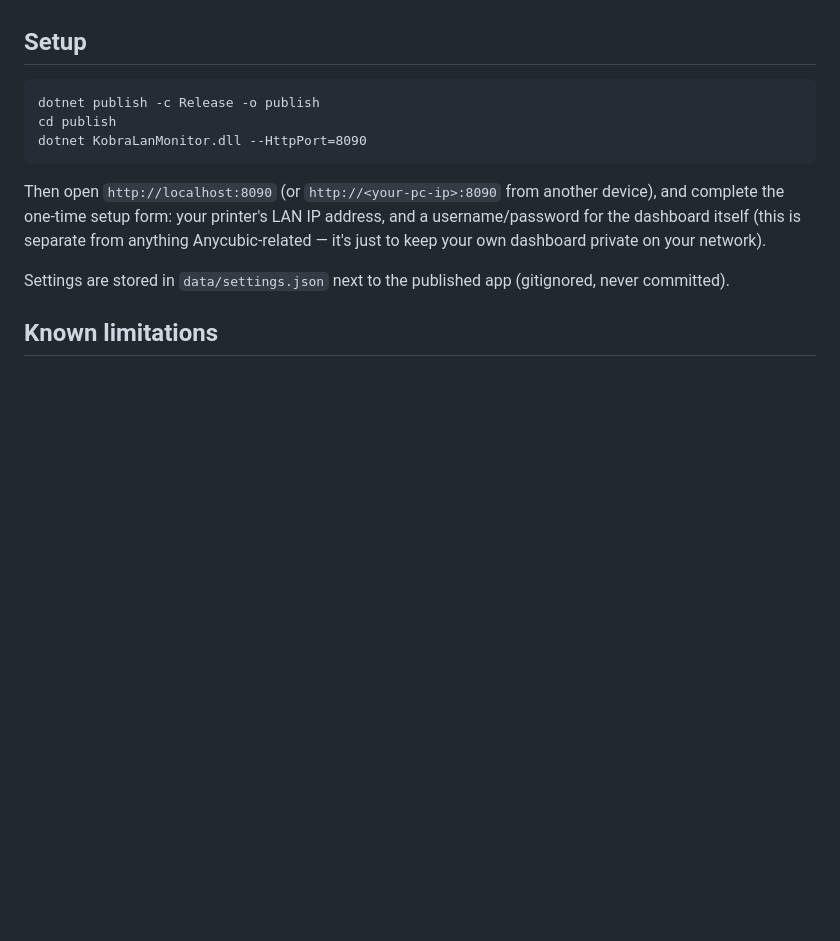
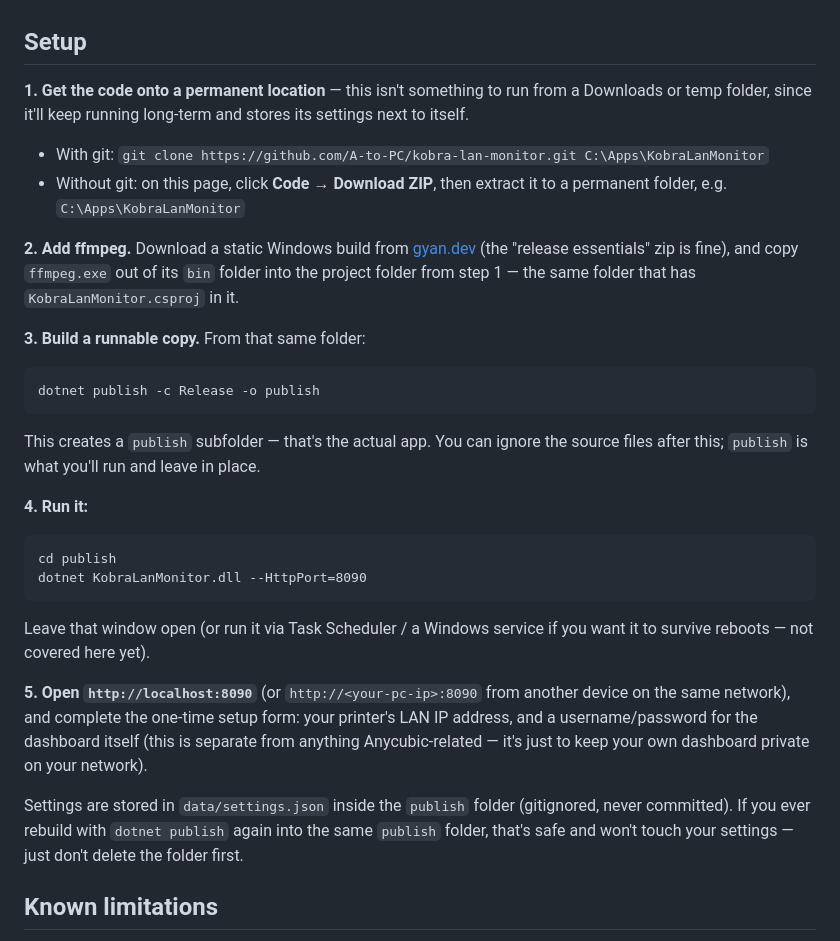
Before and after one commit to A-to-PC/kobra-lan-monitor, a Markdown page: README.md, the part around the change. GitHub-like rendering; blank space fills up the shorter version.

Commit message:
Make README setup steps concrete
The old steps assumed you already had the project folder in place and
skipped how to actually get it onto disk or that it needs a permanent
location, not a temp/Downloads folder.

Co-Authored-By: Claude Sonnet 5 <noreply@anthropic.com>

````diff
--- a/README.md
+++ b/README.md
@@ -36,15 +36,33 @@ Credentials are never hardcoded. Every session performs its own live handshake a
 
 ## Setup
 
+**1. Get the code onto a permanent location** — this isn't something to run from a Downloads or temp folder, since it'll keep running long-term and stores its settings next to itself.
+
+- With git: `git clone https://github.com/A-to-PC/kobra-lan-monitor.git C:\Apps\KobraLanMonitor`
+- Without git: on this page, click **Code → Download ZIP**, then extract it to a permanent folder, e.g. `C:\Apps\KobraLanMonitor`
+
+**2. Add ffmpeg.** Download a static Windows build from [gyan.dev](https://www.gyan.dev/ffmpeg/builds/) (the "release essentials" zip is fine), and copy `ffmpeg.exe` out of its `bin` folder into the project folder from step 1 — the same folder that has `KobraLanMonitor.csproj` in it.
+
+**3. Build a runnable copy.** From that same folder:
+
 ```
 dotnet publish -c Release -o publish
+```
+
+This creates a `publish` subfolder — that's the actual app. You can ignore the source files after this; `publish` is what you'll run and leave in place.
+
+**4. Run it:**
+
+```
 cd publish
 dotnet KobraLanMonitor.dll --HttpPort=8090
 ```
 
-Then open `http://localhost:8090` (or `http://<your-pc-ip>:8090` from another device), and complete the one-time setup form: your printer's LAN IP address, and a username/password for the dashboard itself (this is separate from anything Anycubic-related — it's just to keep your own dashboard private on your network).
+Leave that window open (or run it via Task Scheduler / a Windows service if you want it to survive reboots — not covered here yet).
 
-Settings are stored in `data/settings.json` next to the published app (gitignored, never committed).
+**5. Open `http://localhost:8090`** (or `http://<your-pc-ip>:8090` from another device on the same network), and complete the one-time setup form: your printer's LAN IP address, and a username/password for the dashboard itself (this is separate from anything Anycubic-related — it's just to keep your own dashboard private on your network).
+
+Settings are stored in `data/settings.json` inside the `publish` folder (gitignored, never committed). If you ever rebuild with `dotnet publish` again into the same `publish` folder, that's safe and won't touch your settings — just don't delete the folder first.
 
 ## Known limitations
 
````
